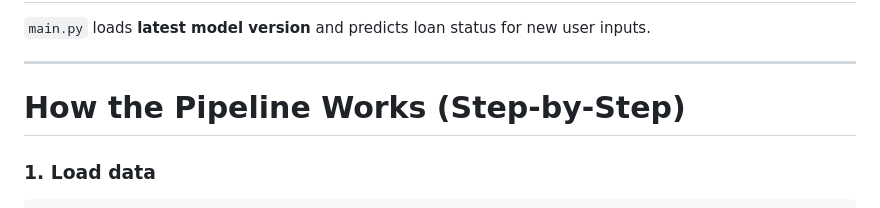
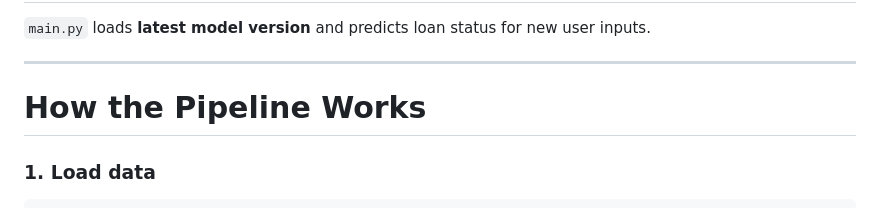
Before and after one commit to Anusha6744/Loan-Approval-ML-Pipeline, a Markdown page: README.md, the part around one of its changes. GitHub-like rendering.

````diff
--- a/README.md
+++ b/README.md
@@ -92,7 +92,7 @@ Ensures reproducibility & basic MLOps.
 
 ---
 
-#  How the Pipeline Works (Step-by-Step)
+#  How the Pipeline Works
 
 ### **1. Load data**
 ```python
````
Also changed, not shown: other parts of README.md (+1 -1 lines).
